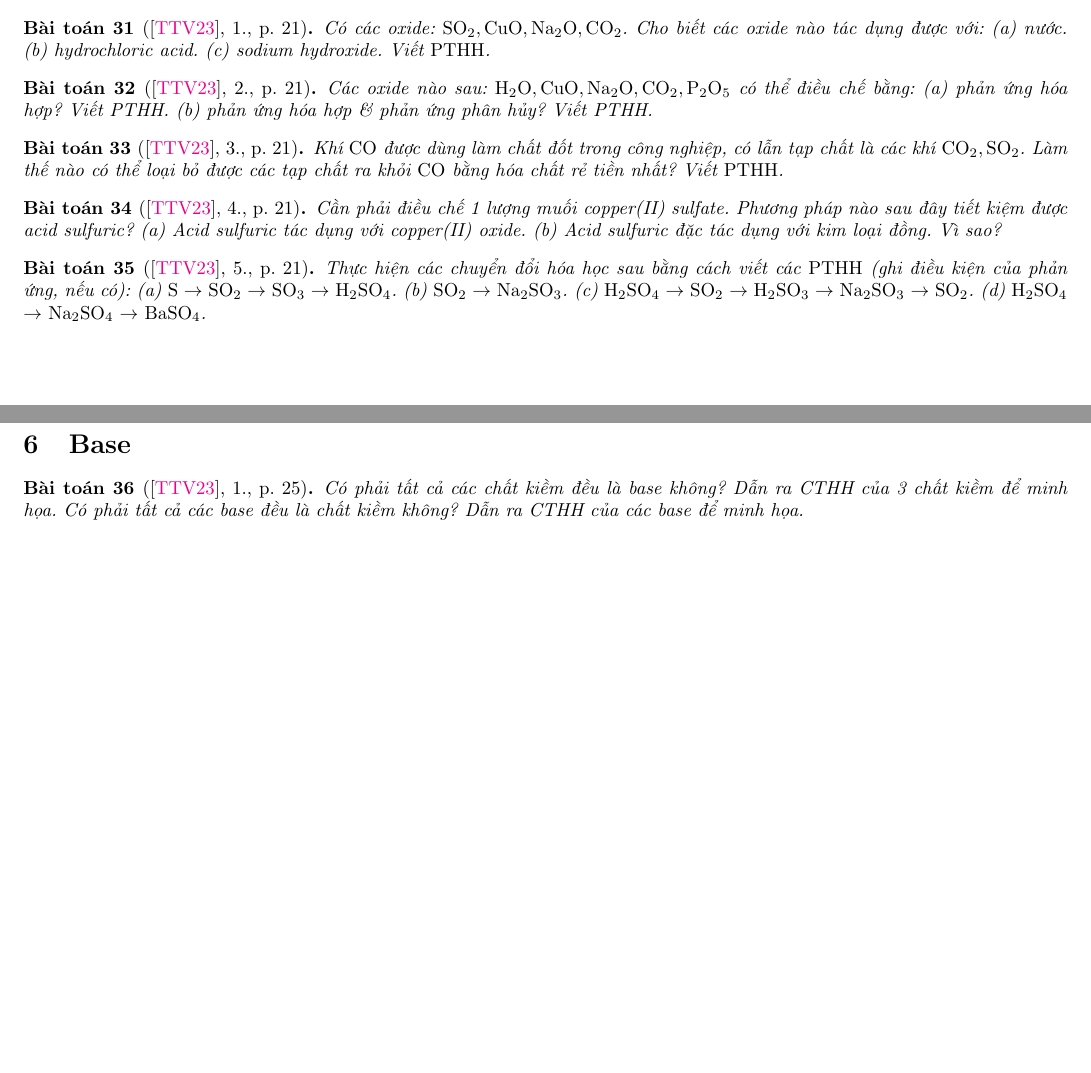
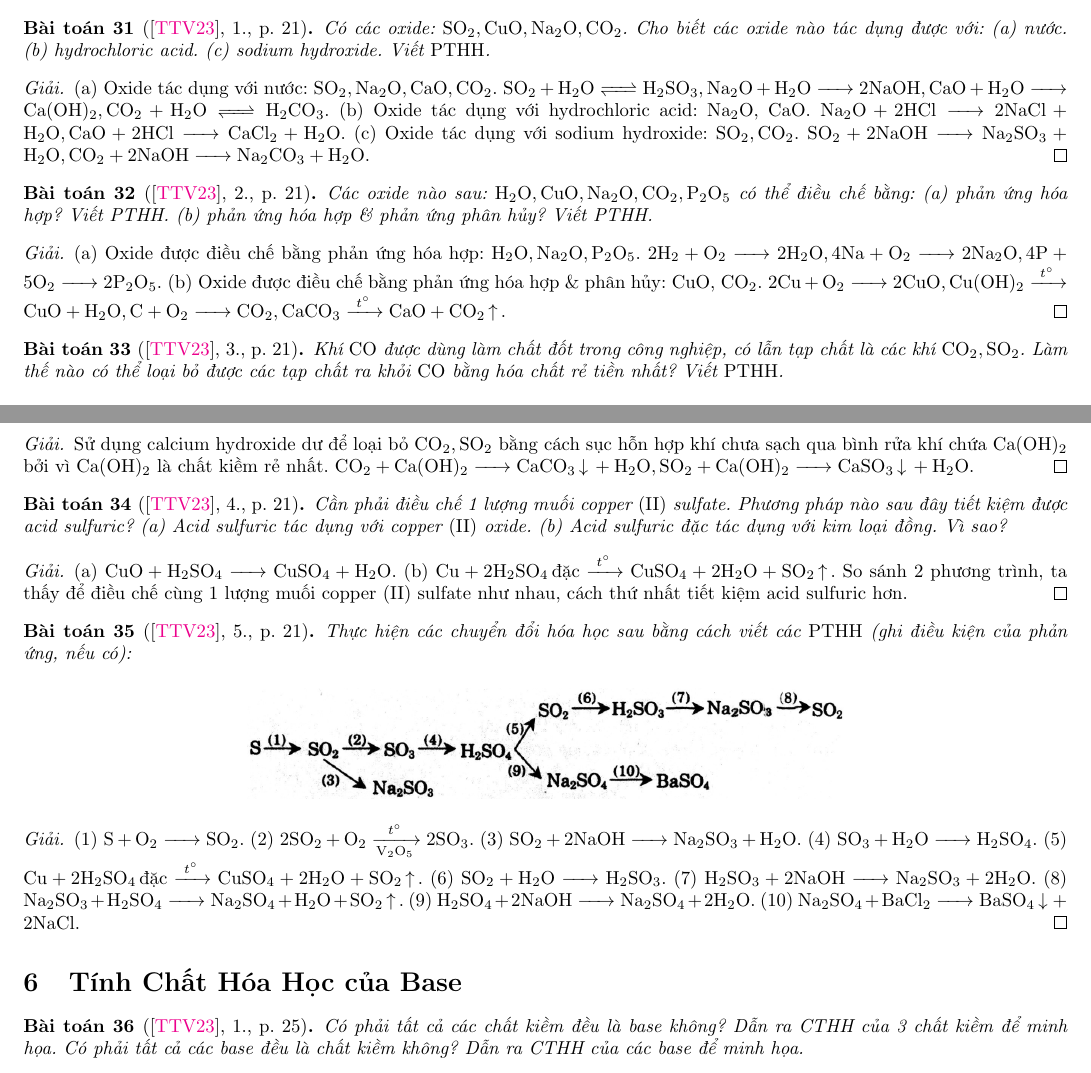
Before and after one commit to NQBH/elementary_STEM_beyond, a LaTeX document (elementary_chemistry/grade_9/inorganic_compound/solution/SGK_Hoa_Hoc_9/NQBH_inorganic_compound_SGK_Hoa_Hoc_9_solution.tex): two parts of pages 7 and 8 of 10, joined at a grey line, cut so that both start at the same text, the shorter picture padded with empty space. The pictures show the PDF file elementary_chemistry/grade_9/inorganic_compound/solution/SGK_Hoa_Hoc_9/NQBH_inorganic_compound_SGK_Hoa_Hoc_9_solution.pdf that the author committed with the source.

Commit message:
added sols to oxide & acid probs

```diff
--- a/elementary_chemistry/grade_9/inorganic_compound/solution/SGK_Hoa_Hoc_9/NQBH_inorganic_compound_SGK_Hoa_Hoc_9_solution.tex
+++ b/elementary_chemistry/grade_9/inorganic_compound/solution/SGK_Hoa_Hoc_9/NQBH_inorganic_compound_SGK_Hoa_Hoc_9_solution.tex
@@ -448,31 +448,55 @@
 \section{Luyện Tập: Tính Chất Hóa Học của Oxide \& Acid}
 
 \begin{baitoan}[\cite{SGK_Hoa_Hoc_9}, 1., p. 21]
-	Có các oxide: {\rm\ce{SO2, CuO, Na2O, CO2}}. Cho biết các oxide nào tác dụng được với: (a) nước. (b) hydrochloric acid. (c) sodium hydroxide. Viết {\rm PTHH}.
+	Có các oxide: {\rm\ce{SO2,CuO,Na2O,CO2}}. Cho biết các oxide nào tác dụng được với: (a) nước. (b) hydrochloric acid. (c) sodium hydroxide. Viết {\rm PTHH}.
 \end{baitoan}
+
+\begin{proof}[Giải]
+	(a) Oxide tác dụng với nước: \ce{SO2,Na2O,CaO,CO2}. \ce{SO2 + H2O <=> H2SO3, Na2O + H2O -> $2$NaOH, CaO + H2O -> Ca(OH)2, CO2 + H2O <=> H2CO3}. (b) Oxide tác dụng với hydrochloric acid: \ce{Na2O}, CaO. \ce{Na2O + $2$HCl -> $2$NaCl + H2O, CaO + $2$HCl -> CaCl2 + H2O}. (c) Oxide tác dụng với sodium hydroxide: \ce{SO2,CO2}. \ce{SO2 + $2$NaOH -> Na2SO3 + H2O, CO2 + $2$NaOH -> Na2CO3 + H2O}.
+\end{proof}
 
 \begin{baitoan}[\cite{SGK_Hoa_Hoc_9}, 2., p. 21]
 	Các oxide nào sau: {\rm\ce{H2O,CuO,Na2O,CO2,P2O5}} có thể điều chế bằng: (a) phản ứng hóa hợp? Viết PTHH. (b) phản ứng hóa hợp \& phản ứng phân hủy? Viết PTHH.
 \end{baitoan}
 
+\begin{proof}[Giải]
+	(a) Oxide được điều chế bằng phản ứng hóa hợp: \ce{H2O,Na2O,P2O5}. \ce{$2$H2 + O2 -> $2$H2O, $4$Na + O2 -> $2$Na2O, $4$P + $5$O2 -> $2$P2O5}. (b) Oxide được điều chế bằng phản ứng hóa hợp \& phân hủy: CuO, \ce{CO2}. \ce{$2$Cu + O2 -> $2$CuO, Cu(OH)2 ->[$t^\circ$] CuO + H2O, C + O2 -> CO2, CaCO3 ->[$t^\circ$] CaO + CO2 ^}.
+\end{proof}
+
 \begin{baitoan}[\cite{SGK_Hoa_Hoc_9}, 3., p. 21]
 	Khí {\rm CO} được dùng làm chất đốt trong công nghiệp, có lẫn tạp chất là các khí {\rm\ce{CO2,SO2}}. Làm thế nào có thể loại bỏ được các tạp chất ra khỏi {\rm CO} bằng hóa chất rẻ tiền nhất? Viết {\rm PTHH}.
 \end{baitoan}
 
+\begin{proof}[Giải]
+	 Sử dụng calcium hydroxide dư để loại bỏ \ce{CO2,SO2} bằng cách sục hỗn hợp khí chưa sạch qua bình rửa khí chứa \ce{Ca(OH)2} bởi vì \ce{Ca(OH)2} là chất kiềm rẻ nhất. \ce{CO2 + Ca(OH)2 -> CaCO3 v + H2O, SO2 + Ca(OH)2 -> CaSO3 v + H2O}.
+\end{proof}
+
 \begin{baitoan}[\cite{SGK_Hoa_Hoc_9}, 4., p. 21]
-	Cần phải điều chế 1 lượng muối copper(II) sulfate. Phương pháp nào sau đây tiết kiệm được acid sulfuric? (a) Acid sulfuric tác dụng với copper(II) oxide. (b) Acid sulfuric đặc tác dụng với kim loại đồng. Vì sao?
+	Cần phải điều chế 1 lượng muối copper {\rm(II)} sulfate. Phương pháp nào sau đây tiết kiệm được acid sulfuric? (a) Acid sulfuric tác dụng với copper {\rm(II)} oxide. (b) Acid sulfuric đặc tác dụng với kim loại đồng. Vì sao?
 \end{baitoan}
 
+\begin{proof}[Giải]
+	(a) \ce{CuO + H2SO4 -> CuSO4 + H2O}. (b) \ce{Cu + $2$H2SO4 \mbox{đặc} ->[$t^\circ$] CuSO4 + $2$H2O + SO2 ^}. So sánh 2 phương trình, ta thấy để điều chế cùng 1 lượng muối copper (II) sulfate như nhau, cách thứ nhất tiết kiệm acid sulfuric hơn.
+\end{proof}
+
 \begin{baitoan}[\cite{SGK_Hoa_Hoc_9}, 5., p. 21]
-	Thực hiện các chuyển đổi hóa học sau bằng cách viết các {\rm PTHH} (ghi điều kiện của phản ứng, nếu có): (a) {\rm S $\to$ \ce{SO2} $\to$ \ce{SO3} $\to$ \ce{H2SO4}}. (b) {\rm\ce{SO2} $\to$ \ce{Na2SO3}}. (c) {\rm\ce{H2SO4} $\to$ \ce{SO2} $\to$ \ce{H2SO3} $\to$ \ce{Na2SO3} $\to$ \ce{SO2}}. (d) {\rm\ce{H2SO4} $\to$ \ce{Na2SO4} $\to$ \ce{BaSO4}}.
+	Thực hiện các chuyển đổi hóa học sau bằng cách viết các {\rm PTHH} (ghi điều kiện của phản ứng, nếu có):
+	\begin{figure}[H]
+		\centering
+		\includegraphics[scale=.3]{S1}
+	\end{figure}
 \end{baitoan}
+
+\begin{proof}[Giải]
+	(1) \ce{S + O2 -> SO2}. (2) \ce{$2$SO2 + O2 ->[$t^\circ$][V2O5] $2$SO3}. (3) \ce{SO2 + $2$NaOH -> Na2SO3 + H2O}. (4) \ce{SO3 + H2O -> H2SO4}. (5) \ce{Cu + $2$H2SO4 \mbox{đặc} ->[$t^\circ$] CuSO4 + $2$H2O + SO2 ^}. (6) \ce{SO2 + H2O -> H2SO3}. (7) \ce{H2SO3 + $2$NaOH -> Na2SO3 + $2$H2O}. (8) \ce{Na2SO3 + H2SO4 -> Na2SO4 + H2O + SO2 ^}. (9) \ce{H2SO4 + $2$NaOH -> Na2SO4 + $2$H2O}. (10) \ce{Na2SO4 + BaCl2 -> BaSO4 v + $2$NaCl}.
+\end{proof}
 
 %------------------------------------------------------------------------------%
 
-\section{Base}
+\section{Tính Chất Hóa Học của Base}
 
 \begin{baitoan}[\cite{SGK_Hoa_Hoc_9}, 1., p. 25]
-	Có phải tất cả các chất kiềm đều là base không? Dẫn ra CTHH của 3 chất kiềm để minh họa. Có phải tất cả các base đều là chất kiềm không? Dẫn ra CTHH của các base để minh họa.
+	Có phải tất cả các chất kiềm đều là base không? Dẫn ra CTHH của 3 chất kiềm để minh họa. Có phải tất cả các base đều là chất kiềm không? Dẫn ra {\rm CTHH} của các base để minh họa.
 \end{baitoan}
 
 \begin{baitoan}[\cite{SGK_Hoa_Hoc_9}, 2., p. 25]
```
Also changed, not shown: elementary_chemistry/grade_9/inorganic_compound/solution/SGK_Hoa_Hoc_9/NQBH_inorganic_compound_SGK_Hoa_Hoc_9_solution.pdf, elementary_chemistry/grade_9/inorganic_compound/solution/SGK_Hoa_Hoc_9/S1.png (added), elementary_chemistry/grade_9/inorganic_compound/solution/SGK_Hoa_Hoc_9/NQBH_inorganic_compound_SGK_Hoa_Hoc_9_solution.tex (4 more changed lines).
